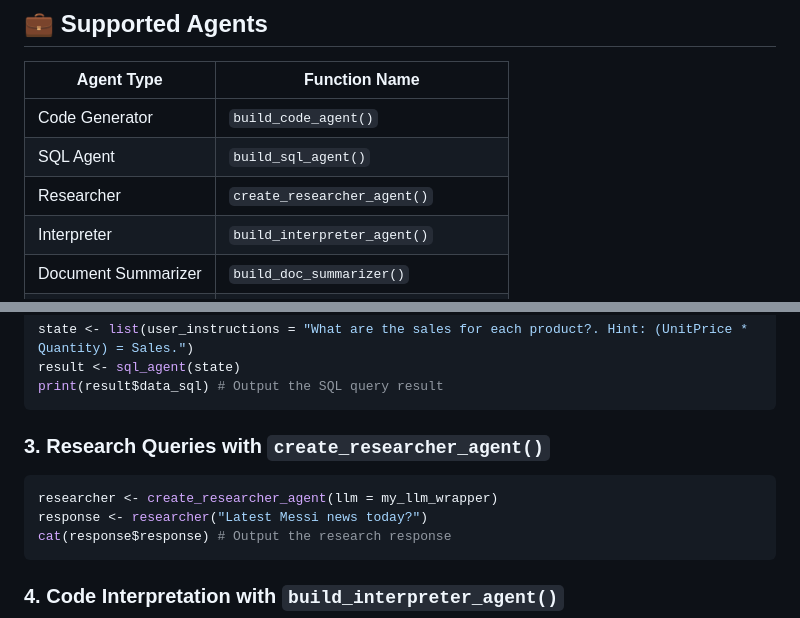
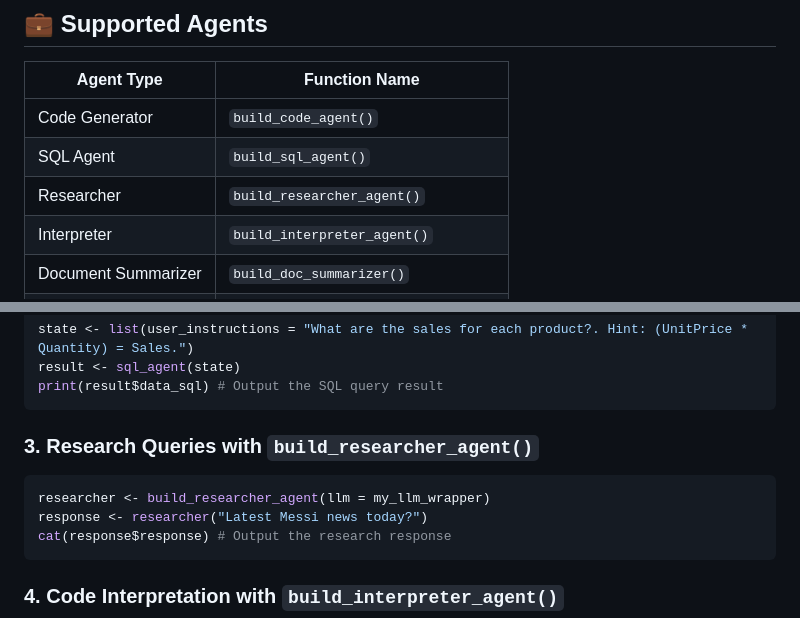
Before and after one commit to knowusuboaky/LLMAgentR, a Markdown page: README.md, 2 parts joined by grey strips. Rendered like a GitHub page.

````diff
--- a/README.md
+++ b/README.md
@@ -200,7 +200,7 @@ my_llm_wrapper <- function(prompt) {
 |------------------------|-----------------------------------|
 | Code Generator         | `build_code_agent()`              |
 | SQL Agent              | `build_sql_agent()`               |
-| Researcher             | `create_researcher_agent()`       |
+| Researcher             | `build_researcher_agent()`       |
 | Interpreter            | `build_interpreter_agent()`       |
 | Document Summarizer    | `build_doc_summarizer()`          |
 | Feature Engineering    | `build_feature_engineering_agent()` |
@@ -264,10 +264,10 @@ result <- sql_agent(state)
 print(result$data_sql) # Output the SQL query result
 ```
 
-### 3. Research Queries with `create_researcher_agent()`
+### 3. Research Queries with `build_researcher_agent()`
 
 ```r
-researcher <- create_researcher_agent(llm = my_llm_wrapper)
+researcher <- build_researcher_agent(llm = my_llm_wrapper)
 response <- researcher("Latest Messi news today?")
 cat(response$response) # Output the research response
 ```
````
